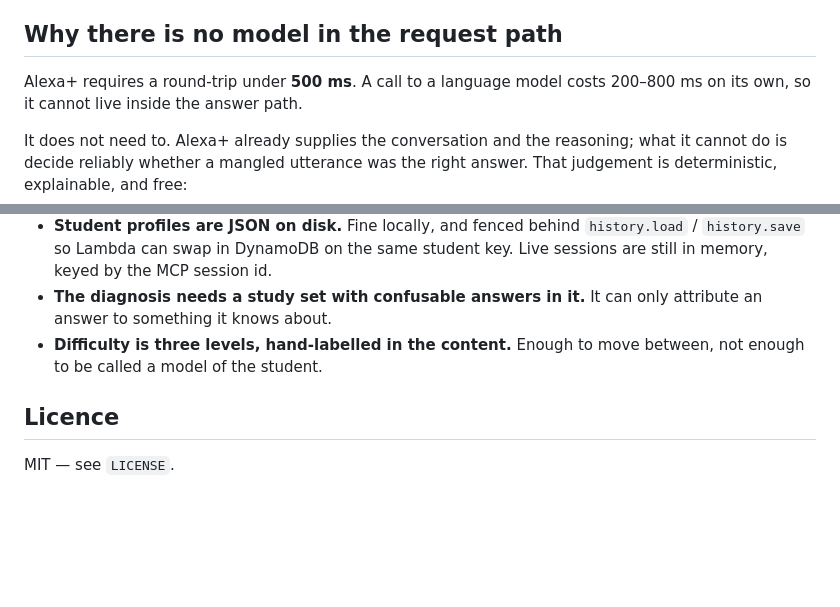
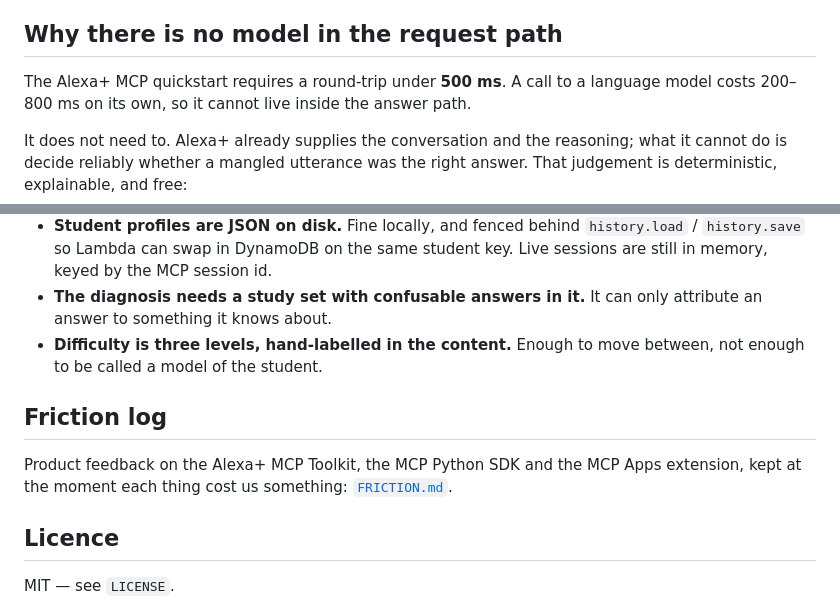
Before and after one commit to jeroenzwiers/alexa-study-coach, a Markdown page: README.md, 2 parts joined by grey strips. GitHub-like rendering; blank space fills up the shorter version.

```diff
--- a/README.md
+++ b/README.md
@@ -162,7 +162,8 @@ time the answer has been graded.
 
 ## Why there is no model in the request path
 
-Alexa+ requires a round-trip under **500 ms**. A call to a language model costs
+The Alexa+ MCP quickstart requires a round-trip under **500 ms**. A call to a
+language model costs
 200–800 ms on its own, so it cannot live inside the answer path.
 
 It does not need to. Alexa+ already supplies the conversation and the reasoning;
@@ -261,6 +262,11 @@ harness/            the tests that decide whether any of this is true
 - **Difficulty is three levels, hand-labelled in the content.** Enough to move
   between, not enough to be called a model of the student.
 
+## Friction log
+
+Product feedback on the Alexa+ MCP Toolkit, the MCP Python SDK and the MCP Apps
+extension, kept at the moment each thing cost us something: [`FRICTION.md`](FRICTION.md).
+
 ## Licence
 
 MIT — see `LICENSE`.
```
Also changed, not shown: FRICTION.md (added, +234 -0 lines).
